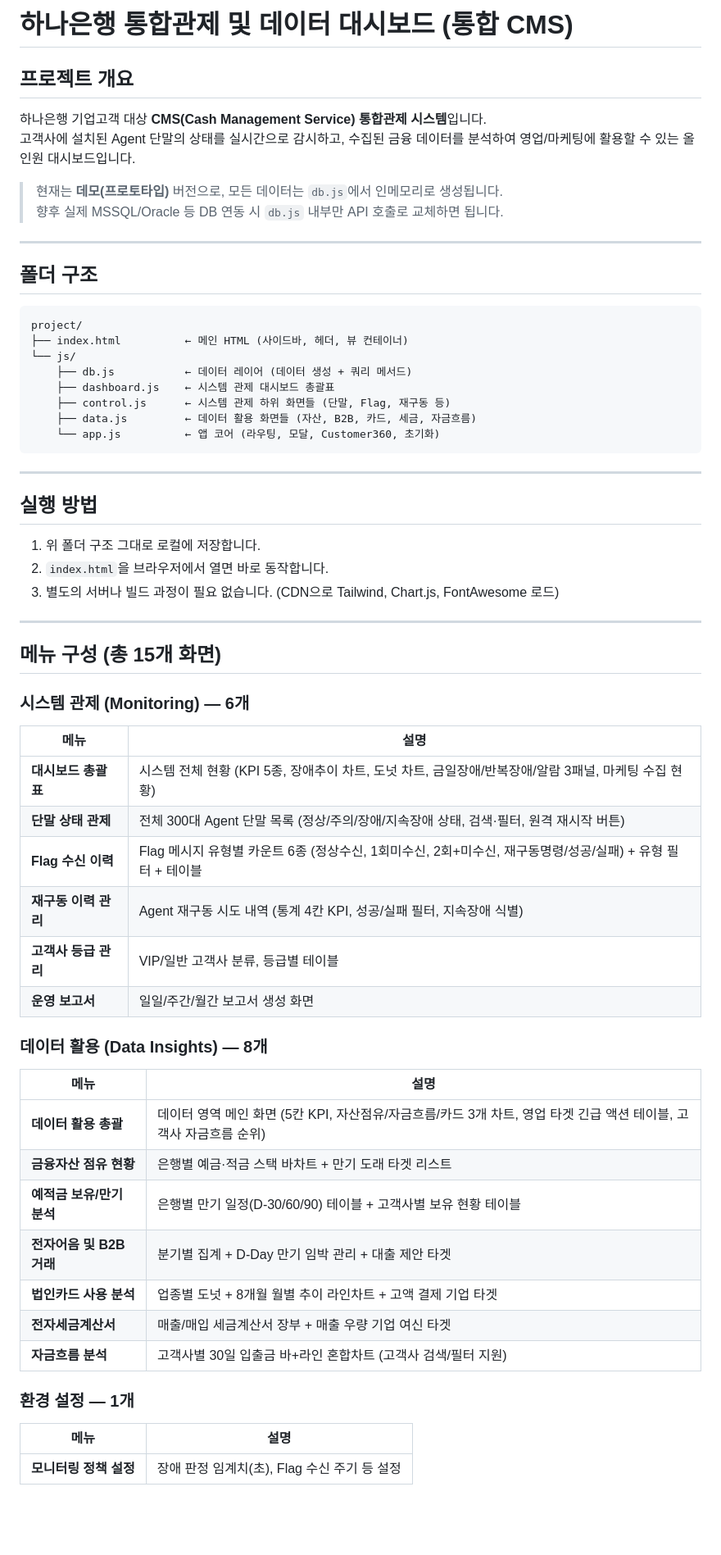
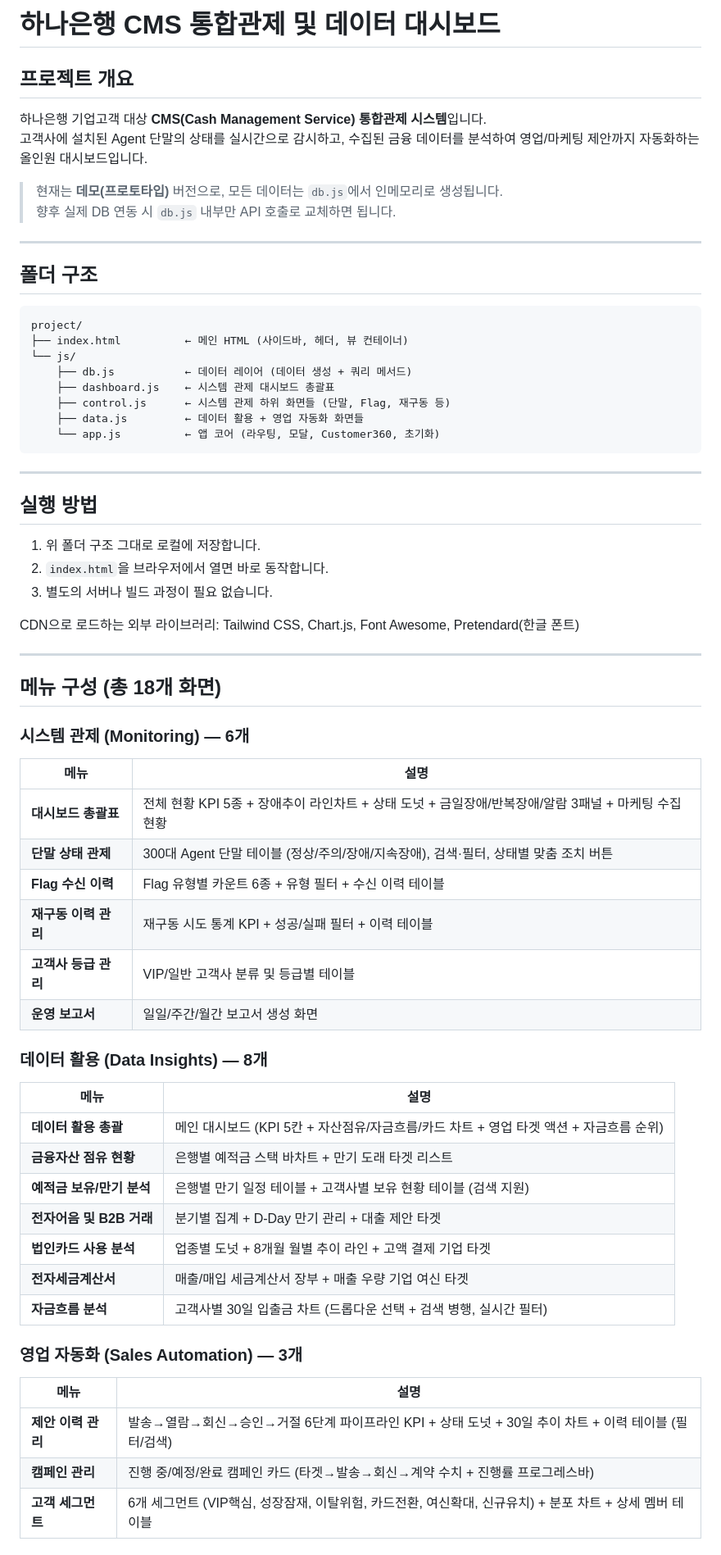
Before and after one commit to kilminjong/control_dashboard, a Markdown page: README.md, the part around one of its changes. Shown at 82% size. GitHub-like rendering; blank space fills up the shorter version.

````diff
--- a/README.md
+++ b/README.md
@@ -1,13 +1,12 @@
-# 하나은행 통합관제 및 데이터 대시보드 (통합 CMS)
+# 하나은행 CMS 통합관제 및 데이터 대시보드
 
 ## 프로젝트 개요
 
 하나은행 기업고객 대상 **CMS(Cash Management Service) 통합관제 시스템**입니다.
-고객사에 설치된 Agent 단말의 상태를 실시간으로 감시하고, 수집된 금융 데이터를 분석하여 영업/마케팅에 활용할 수 있는 올인원 대시보드입니다.
+고객사에 설치된 Agent 단말의 상태를 실시간으로 감시하고, 수집된 금융 데이터를 분석하여 영업/마케팅 제안까지 자동화하는 올인원 대시보드입니다.
 
 > 현재는 **데모(프로토타입)** 버전으로, 모든 데이터는 `db.js`에서 인메모리로 생성됩니다.
-> 향후 실제 MSSQL/Oracle 등 DB 연동 시 `db.js` 내부만 API 호출로 교체하면 됩니다.
-
+> 향후 실제 DB 연동 시 `db.js` 내부만 API 호출로 교체하면 됩니다.
 
 ---
 
@@ -20,10 +19,9 @@ project/
     ├── db.js           ← 데이터 레이어 (데이터 생성 + 쿼리 메서드)
     ├── dashboard.js    ← 시스템 관제 대시보드 총괄표
     ├── control.js      ← 시스템 관제 하위 화면들 (단말, Flag, 재구동 등)
-    ├── data.js         ← 데이터 활용 화면들 (자산, B2B, 카드, 세금, 자금흐름)
+    ├── data.js         ← 데이터 활용 + 영업 자동화 화면들
     └── app.js          ← 앱 코어 (라우팅, 모달, Customer360, 초기화)
 ```
-
 
 ---
 
@@ -31,39 +29,42 @@ project/
 
 1. 위 폴더 구조 그대로 로컬에 저장합니다.
 2. `index.html`을 브라우저에서 열면 바로 동작합니다.
-3. 별도의 서버나 빌드 과정이 필요 없습니다. (CDN으로 Tailwind, Chart.js, FontAwesome 로드)
+3. 별도의 서버나 빌드 과정이 필요 없습니다.
 
+CDN으로 로드하는 외부 라이브러리: Tailwind CSS, Chart.js, Font Awesome, Pretendard(한글 폰트)
 
 ---
 
-## 메뉴 구성 (총 15개 화면)
+## 메뉴 구성 (총 18개 화면)
 
 ### 시스템 관제 (Monitoring) — 6개
 
 | 메뉴 | 설명 |
 |------|------|
-| **대시보드 총괄표** | 시스템 전체 현황 (KPI 5종, 장애추이 차트, 도넛 차트, 금일장애/반복장애/알람 3패널, 마케팅 수집 현황) |
-| **단말 상태 관제** | 전체 300대 Agent 단말 목록 (정상/주의/장애/지속장애 상태, 검색·필터, 원격 재시작 버튼) |
-| **Flag 수신 이력** | Flag 메시지 유형별 카운트 6종 (정상수신, 1회미수신, 2회+미수신, 재구동명령/성공/실패) + 유형 필터 + 테이블 |
-| **재구동 이력 관리** | Agent 재구동 시도 내역 (통계 4칸 KPI, 성공/실패 필터, 지속장애 식별) |
-| **고객사 등급 관리** | VIP/일반 고객사 분류, 등급별 테이블 |
+| **대시보드 총괄표** | 전체 현황 KPI 5종 + 장애추이 라인차트 + 상태 도넛 + 금일장애/반복장애/알람 3패널 + 마케팅 수집현황 |
+| **단말 상태 관제** | 300대 Agent 단말 테이블 (정상/주의/장애/지속장애), 검색·필터, 상태별 맞춤 조치 버튼 |
+| **Flag 수신 이력** | Flag 유형별 카운트 6종 + 유형 필터 + 수신 이력 테이블 |
+| **재구동 이력 관리** | 재구동 시도 통계 KPI + 성공/실패 필터 + 이력 테이블 |
+| **고객사 등급 관리** | VIP/일반 고객사 분류 및 등급별 테이블 |
 | **운영 보고서** | 일일/주간/월간 보고서 생성 화면 |
 
 ### 데이터 활용 (Data Insights) — 8개
 
 | 메뉴 | 설명 |
 |------|------|
-| **데이터 활용 총괄** | 데이터 영역 메인 화면 (5칸 KPI, 자산점유/자금흐름/카드 3개 차트, 영업 타겟 긴급 액션 테이블, 고객사 자금흐름 순위) |
-| **금융자산 점유 현황** | 은행별 예금·적금 스택 바차트 + 만기 도래 타겟 리스트 |
-| **예적금 보유/만기 분석** | 은행별 만기 일정(D-30/60/90) 테이블 + 고객사별 보유 현황 테이블 |
-| **전자어음 및 B2B 거래** | 분기별 집계 + D-Day 만기 임박 관리 + 대출 제안 타겟 |
-| **법인카드 사용 분석** | 업종별 도넛 + 8개월 월별 추이 라인차트 + 고액 결제 기업 타겟 |
+| **데이터 활용 총괄** | 메인 대시보드 (KPI 5칸 + 자산점유/자금흐름/카드 차트 + 영업 타겟 액션 + 자금흐름 순위) |
+| **금융자산 점유 현황** | 은행별 예적금 스택 바차트 + 만기 도래 타겟 리스트 |
+| **예적금 보유/만기 분석** | 은행별 만기 일정 테이블 + 고객사별 보유 현황 테이블 (검색 지원) |
+| **전자어음 및 B2B 거래** | 분기별 집계 + D-Day 만기 관리 + 대출 제안 타겟 |
+| **법인카드 사용 분석** | 업종별 도넛 + 8개월 월별 추이 라인 + 고액 결제 기업 타겟 |
 | **전자세금계산서** | 매출/매입 세금계산서 장부 + 매출 우량 기업 여신 타겟 |
-| **자금흐름 분석** | 고객사별 30일 입출금 바+라인 혼합차트 (고객사 검색/필터 지원) |
+| **자금흐름 분석** | 고객사별 30일 입출금 차트 (드롭다운 선택 + 검색 병행, 실시간 필터) |
 
-### 환경 설정 — 1개
+### 영업 자동화 (Sales Automation) — 3개
 
 | 메뉴 | 설명 |
 |------|------|
-| **모니터링 정책 설정** | 장애 판정 임계치(초), Flag 수신 주기 등 설정 |
+| **제안 이력 관리** | 발송→열람→회신→승인→거절 6단계 파이프라인 KPI + 상태 도넛 + 30일 추이 차트 + 이력 테이블 (필터/검색) |
+| **캠페인 관리** | 진행 중/예정/완료 캠페인 카드 (타겟→발송→회신→계약 수치 + 진행률 프로그레스바) |
+| **고객 세그먼트** | 6개 세그먼트 (VIP핵심, 성장잠재, 이탈위험, 카드전환, 여신확대, 신규유치) + 분포 차트 + 상세 멤버 테이블 |
 
````
Also changed, not shown: other parts of README.md (+98 -68 lines).
